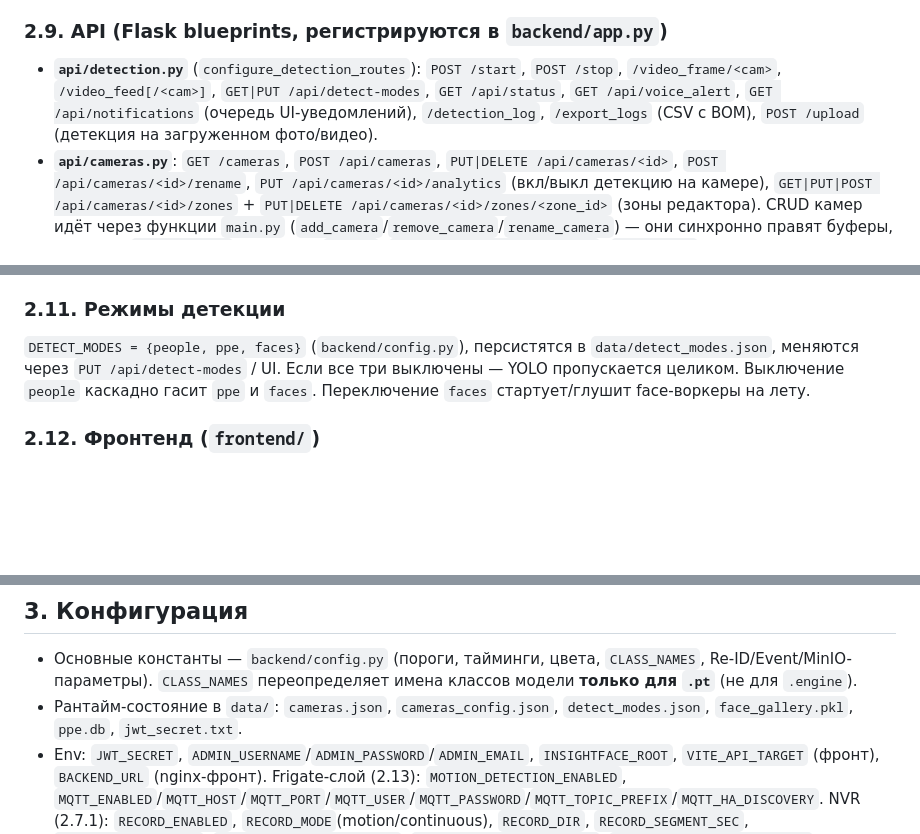
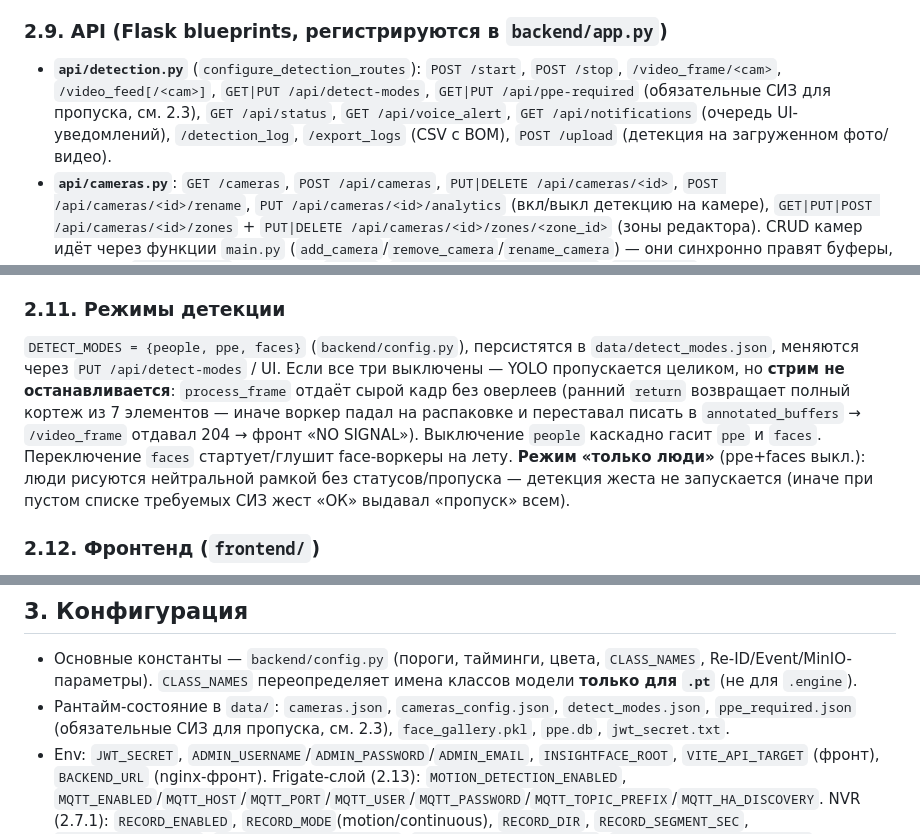
Before and after one commit to h1nigami/AI-CCTV-PPE-Detection, a Markdown page: CLAUDE.md, 3 parts joined by grey strips. Rendered like a GitHub page; blank space fills up the shorter version.

```diff
--- a/CLAUDE.md
+++ b/CLAUDE.md
@@ -169,7 +170,7 @@ alembic upgrade head
 - ⚠️ **Рантайм-источник камер — JSON, не БД.** Источник истины для рантайма — `data/cameras.json` (+ `data/cameras_config.json`). Таблица `Camera` теперь **синхронизируется** функциями `main.py` (`_db_upsert_camera`/`_db_delete_camera` вызываются из `add_camera`/`remove_camera`/`rename_camera`) — для целостности FK `Event.camera_id`/`Recording`. Но при ручной правке JSON в обход функций возможен рассинхрон; SQLite FK по умолчанию не enforced.
 
 ### 2.9. API (Flask blueprints, регистрируются в `backend/app.py`)
-- **`api/detection.py`** (`configure_detection_routes`): `POST /start`, `POST /stop`, `/video_frame/<cam>`, `/video_feed[/<cam>]`, `GET|PUT /api/detect-modes`, `GET /api/status`, `GET /api/voice_alert`, `GET /api/notifications` (очередь UI-уведомлений), `/detection_log`, `/export_logs` (CSV с BOM), `POST /upload` (детекция на загруженном фото/видео).
+- **`api/detection.py`** (`configure_detection_routes`): `POST /start`, `POST /stop`, `/video_frame/<cam>`, `/video_feed[/<cam>]`, `GET|PUT /api/detect-modes`, `GET|PUT /api/ppe-required` (обязательные СИЗ для пропуска, см. 2.3), `GET /api/status`, `GET /api/voice_alert`, `GET /api/notifications` (очередь UI-уведомлений), `/detection_log`, `/export_logs` (CSV с BOM), `POST /upload` (детекция на загруженном фото/видео).
 - **`api/cameras.py`**: `GET /cameras`, `POST /api/cameras`, `PUT|DELETE /api/cameras/<id>`, `POST /api/cameras/<id>/rename`, `PUT /api/cameras/<id>/analytics` (вкл/выкл детекцию на камере), `GET|PUT|POST /api/cameras/<id>/zones` + `PUT|DELETE /api/cameras/<id>/zones/<zone_id>` (зоны редактора). CRUD камер идёт через функции `main.py` (`add_camera`/`remove_camera`/`rename_camera`) — они синхронно правят буферы, воркеры, `cameras.json` и таблицу `Camera`. `POST /api/cameras/discover` (`{add:bool}`) — автообнаружение RTSP в локальной сети (см. ниже).
 - **`api/reid.py`**: `GET /api/reid/persons`, `POST .../rename`, `DELETE .../<id>`, `POST /api/reid/clear`, `GET /api/reid/stats` — управление галереей лиц.
 - **`api/events.py`** (Blueprint `events_bp`): `GET /api/events` (фильтры camera/label, пагинация), `GET /api/events/<id>`, `.../clip`, `.../snapshot`.
@@ -185,7 +186,7 @@ alembic upgrade head
 - ⚠️ Большинство детекшен/камера-роутов **не защищены** декораторами — авторизация в основном на фронте. Не считать API закрытым.
 
 ### 2.11. Режимы детекции
-`DETECT_MODES = {people, ppe, faces}` (`backend/config.py`), персистятся в `data/detect_modes.json`, меняются через `PUT /api/detect-modes` / UI. Если все три выключены — YOLO пропускается целиком. Выключение `people` каскадно гасит `ppe` и `faces`. Переключение `faces` стартует/глушит face-воркеры на лету.
+`DETECT_MODES = {people, ppe, faces}` (`backend/config.py`), персистятся в `data/detect_modes.json`, меняются через `PUT /api/detect-modes` / UI. Если все три выключены — YOLO пропускается целиком, но **стрим не останавливается**: `process_frame` отдаёт сырой кадр без оверлеев (ранний `return` возвращает полный кортеж из 7 элементов — иначе воркер падал на распаковке и переставал писать в `annotated_buffers` → `/video_frame` отдавал 204 → фронт «NO SIGNAL»). Выключение `people` каскадно гасит `ppe` и `faces`. Переключение `faces` стартует/глушит face-воркеры на лету. **Режим «только люди»** (ppe+faces выкл.): люди рисуются нейтральной рамкой без статусов/пропуска — детекция жеста не запускается (иначе при пустом списке требуемых СИЗ жест «ОК» выдавал «пропуск» всем).
 
 ### 2.12. Фронтенд (`frontend/`)
 - React 19 + TypeScript + Vite 6, роутинг `react-router-dom` v7 (`App.tsx`: Dashboard, EventsPage, ArchivePage `/archive`, ZonesPage `/zones`, SettingsPage, Login/Register).
@@ -208,7 +209,7 @@ alembic upgrade head
 
 ## 3. Конфигурация
 - Основные константы — `backend/config.py` (пороги, тайминги, цвета, `CLASS_NAMES`, Re-ID/Event/MinIO-параметры). `CLASS_NAMES` переопределяет имена классов модели **только для `.pt`** (не для `.engine`).
-- Рантайм-состояние в `data/`: `cameras.json`, `cameras_config.json`, `detect_modes.json`, `face_gallery.pkl`, `ppe.db`, `jwt_secret.txt`.
+- Рантайм-состояние в `data/`: `cameras.json`, `cameras_config.json`, `detect_modes.json`, `ppe_required.json` (обязательные СИЗ для пропуска, см. 2.3), `face_gallery.pkl`, `ppe.db`, `jwt_secret.txt`.
 - Env: `JWT_SECRET`, `ADMIN_USERNAME`/`ADMIN_PASSWORD`/`ADMIN_EMAIL`, `INSIGHTFACE_ROOT`, `VITE_API_TARGET` (фронт), `BACKEND_URL` (nginx-фронт). Frigate-слой (2.13): `MOTION_DETECTION_ENABLED`, `MQTT_ENABLED`/`MQTT_HOST`/`MQTT_PORT`/`MQTT_USER`/`MQTT_PASSWORD`/`MQTT_TOPIC_PREFIX`/`MQTT_HA_DISCOVERY`. NVR (2.7.1): `RECORD_ENABLED`, `RECORD_MODE`(motion/continuous), `RECORD_DIR`, `RECORD_SEGMENT_SEC`, `RECORD_RETAIN_DAYS`, `RECORD_MAX_DISK_PERCENT`, `RECORD_MOTION_GRACE_SEC`, `RECORD_CLEAN_INTERVAL_SEC`. Зоны: `PPE_REQUIRED_DEFAULT` (список через запятую: helmet,mask,vest; дефолт обязательных СИЗ вне зон). Автообнаружение: `CAMERA_AUTODISCOVER`, `DISCOVERY_USE_ONVIF`, `DISCOVERY_USE_SCAN`, `DISCOVERY_ONVIF_TIMEOUT`, `DISCOVERY_SUBNET` (подсети для скана через запятую — обязательно в Docker bridge, см. 2.13).
 
 ---
```
Also changed, not shown: other parts of CLAUDE.md (+1 -0 lines), README.md (+10 -5 lines).
